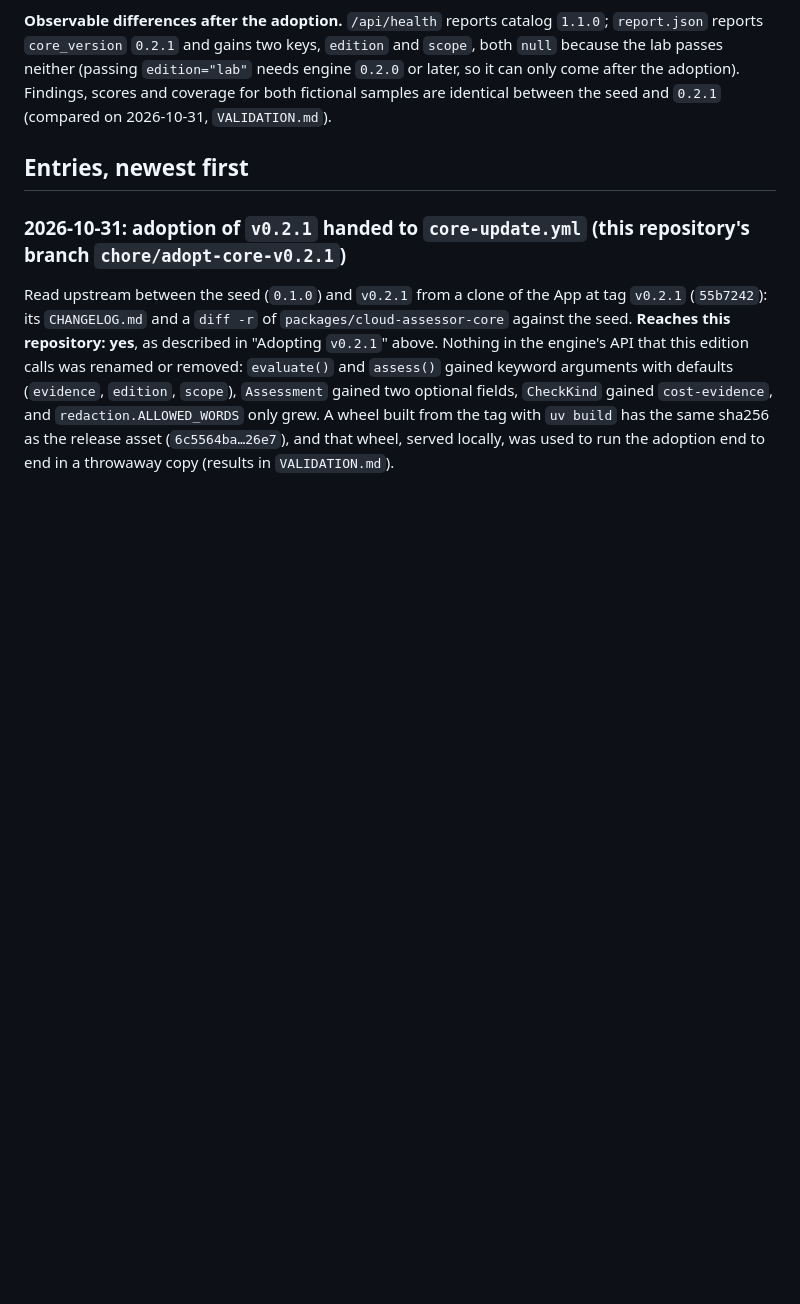
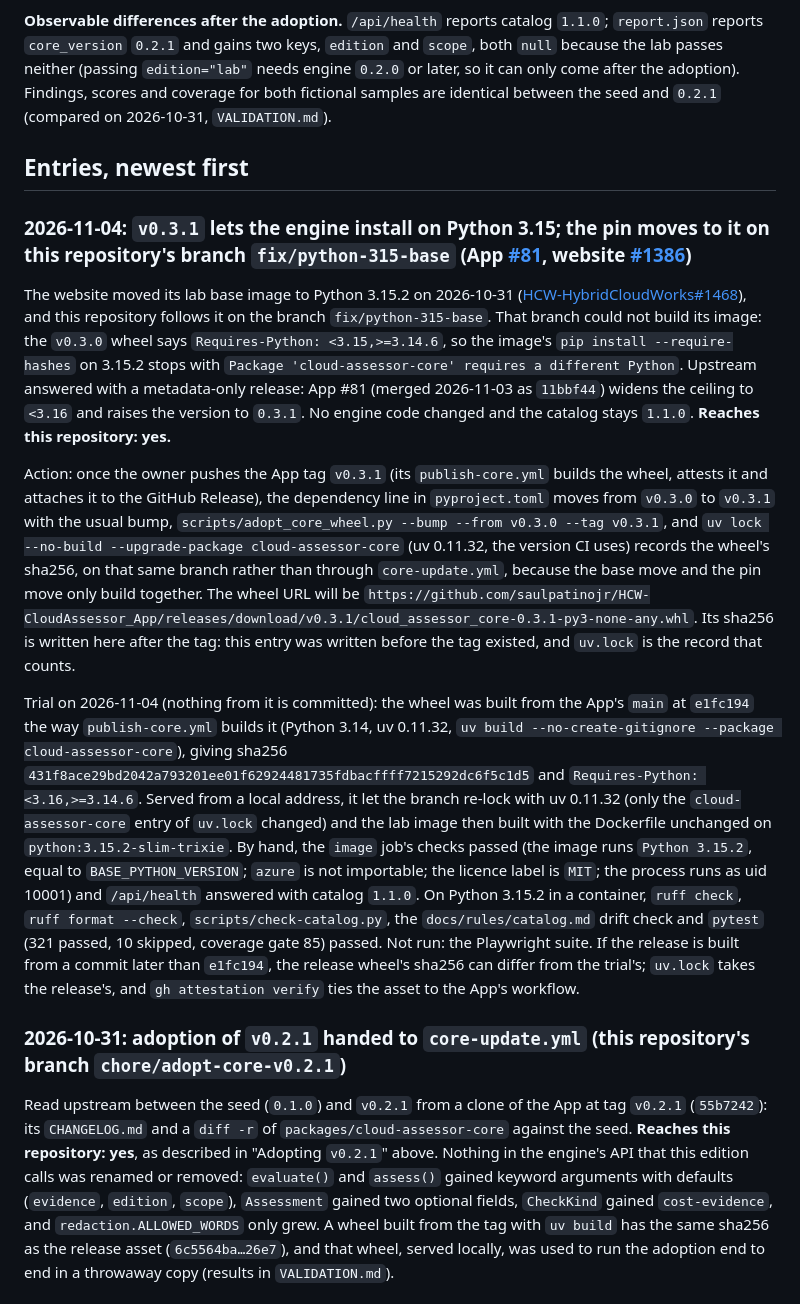
Before and after one commit to saulpatinojr/HCW-CloudAssessor_AddOn, a Markdown page: docs/whats-new-upstream.md, the part around one of its changes. Rendered like a GitHub page; blank space fills up the shorter version.

```diff
--- a/docs/whats-new-upstream.md
+++ b/docs/whats-new-upstream.md
@@ -120,6 +121,36 @@ both fictional samples are identical between the seed and `0.2.1` (compared on 2
 
 ## Entries, newest first
 
+### 2026-11-04: `v0.3.1` lets the engine install on Python 3.15; the pin moves to it on this repository's branch `fix/python-315-base` (App [#81](https://github.com/saulpatinojr/HCW-CloudAssessor_App/pull/81), website [#1386](https://github.com/saulpatinojr/HCW-HybridCloudWorks/issues/1386))
+
+The website moved its lab base image to Python 3.15.2 on 2026-10-31
+([HCW-HybridCloudWorks#1468](https://github.com/saulpatinojr/HCW-HybridCloudWorks/pull/1468)), and this repository follows
+it on the branch `fix/python-315-base`. That branch could not build its image: the `v0.3.0` wheel says
+`Requires-Python: <3.15,>=3.14.6`, so the image's `pip install --require-hashes` on 3.15.2 stops with `Package
+'cloud-assessor-core' requires a different Python`. Upstream answered with a metadata-only release: App #81 (merged
+2026-11-03 as `11bbf44`) widens the ceiling to `<3.16` and raises the version to `0.3.1`. No engine code changed and the
+catalog stays `1.1.0`. **Reaches this repository: yes.**
+
+Action: once the owner pushes the App tag `v0.3.1` (its `publish-core.yml` builds the wheel, attests it and attaches it
+to the GitHub Release), the dependency line in `pyproject.toml` moves from `v0.3.0` to `v0.3.1` with the usual bump,
+`scripts/adopt_core_wheel.py --bump --from v0.3.0 --tag v0.3.1`, and `uv lock --no-build --upgrade-package
+cloud-assessor-core` (uv 0.11.32, the version CI uses) records the wheel's sha256, on that same branch rather than
+through `core-update.yml`, because the base move and the pin move only build together. The wheel URL will be
+`https://github.com/saulpatinojr/HCW-CloudAssessor_App/releases/download/v0.3.1/cloud_assessor_core-0.3.1-py3-none-any.whl`. Its sha256 is written here after the tag: this entry was written before the tag existed, and
+`uv.lock` is the record that counts.
+
+Trial on 2026-11-04 (nothing from it is committed): the wheel was built from the App's `main` at `e1fc194` the way
+`publish-core.yml` builds it (Python 3.14, uv 0.11.32, `uv build --no-create-gitignore --package cloud-assessor-core`),
+giving sha256 `431f8ace29bd2042a793201ee01f62924481735fdbacffff7215292dc6f5c1d5` and `Requires-Python: <3.16,>=3.14.6`.
+Served from a local address, it let the branch re-lock with uv 0.11.32 (only the `cloud-assessor-core` entry of `uv.lock`
+changed) and the lab image then built with the Dockerfile unchanged on `python:3.15.2-slim-trixie`. By hand, the `image`
+job's checks passed (the image runs `Python 3.15.2`, equal to `BASE_PYTHON_VERSION`; `azure` is not importable; the
+licence label is `MIT`; the process runs as uid 10001) and `/api/health` answered with catalog `1.1.0`. On Python 3.15.2
+in a container, `ruff check`, `ruff format --check`, `scripts/check-catalog.py`, the `docs/rules/catalog.md` drift check and
+`pytest` (321 passed, 10 skipped, coverage gate 85) passed. Not run: the Playwright suite. If the release is built from a
+commit later than `e1fc194`, the release wheel's sha256 can differ from the trial's; `uv.lock` takes the release's, and
+`gh attestation verify` ties the asset to the App's workflow.
+
 ### 2026-10-31: adoption of `v0.2.1` handed to `core-update.yml` (this repository's branch `chore/adopt-core-v0.2.1`)
 
 Read upstream between the seed (`0.1.0`) and `v0.2.1` from a clone of the App at tag `v0.2.1` (`55b7242`): its
```
Also changed, not shown: other parts of docs/whats-new-upstream.md (+8 -7 lines), CHANGELOG.md (+4 -1 lines).
